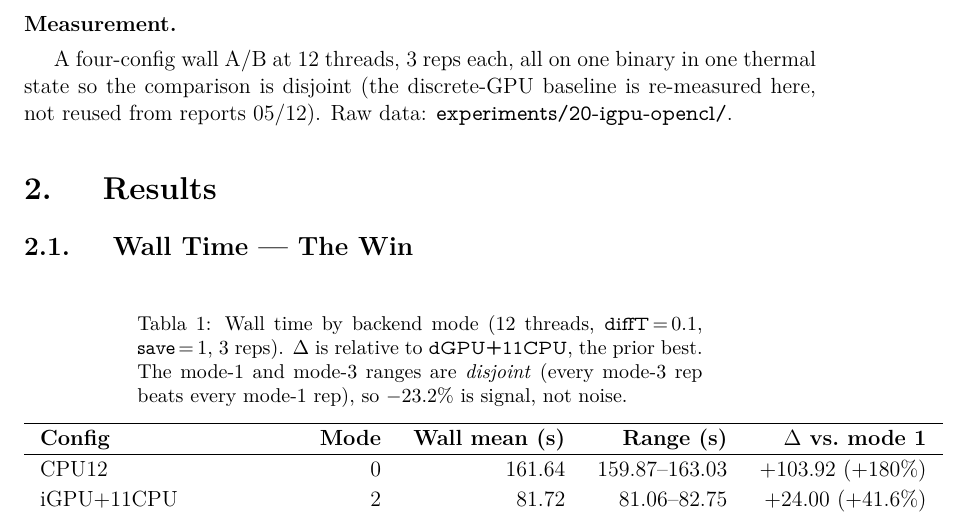
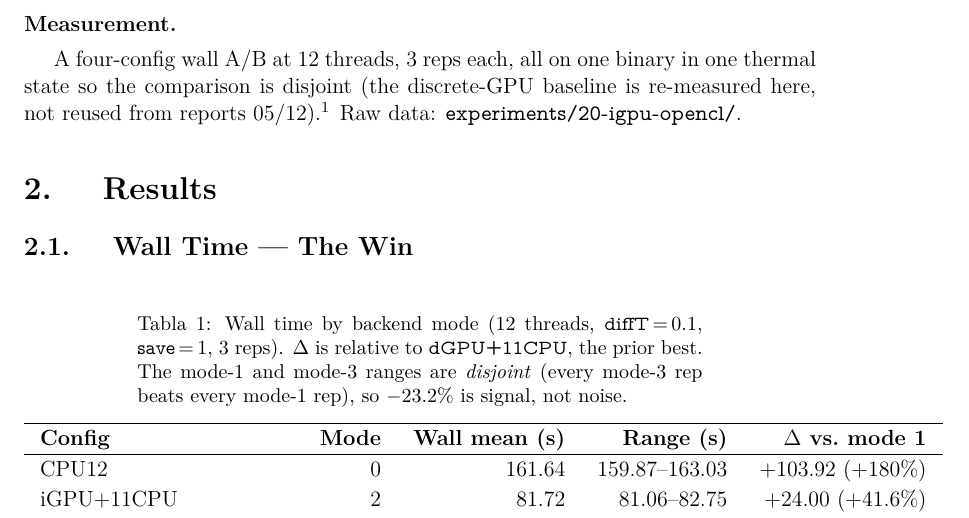
Before and after one commit to MFSaavedra/mandelbrot_hybrid_profiled, a LaTeX thesis (reports/20-igpu-opencl.tex): part of page 4 of 10, cut so that both start at the same text. Compiled offline with pdfLaTeX; a missing font is replaced by an installed copy or a similar font; a LaTeX package or settings file that is missing is left out.

Commit message:
report 20: save=0 cross-check + baseline footnote
Add a save=0 A/B (alternating mode1/mode3, 3 reps, diffT=0.1, 12 threads)
to reconcile report 20's save=1 baseline with report 12's save=0 numbers:
  dGPU+11CPU       49.24s  (reproduces report 12's 49.86s -> no regression)
  dGPU+iGPU+10CPU  38.19s  (-22.4%, a new best, -23.4% below report 12)

Confirms the higher 57.72s save=1 baseline is PNG writes + thermal soak,
not a code change (CUDA path byte-identical). Footnote on the report's
baseline states this; README gains a save=0 cross-check section + raw data
(ab_save0.csv, logs/).

```diff
--- a/reports/20-igpu-opencl.tex
+++ b/reports/20-igpu-opencl.tex
@@ -171,7 +171,15 @@ double-precision kernel builds.
 
 \paragraph{Measurement.} A four-config wall A/B at 12~threads, 3~reps each, all on
 one binary in one thermal state so the comparison is disjoint (the discrete-GPU
-baseline is re-measured here, not reused from reports~05/12). Raw data:
+baseline is re-measured here, not reused from reports~05/12).\footnote{The \texttt{save=1} PNG writes raise the
+absolute wall $\sim$5~s above the \texttt{save=0} numbers of reports~08--13, so the
+57.72~s baseline here is \emph{not} comparable to report~12's 49.86~s. A separate
+\texttt{save=0} cross-check (\texttt{experiments/20-igpu-opencl/ab\_save0.csv};
+alternating mode~1/mode~3, 3~reps) confirms the gap is \texttt{save}\,+\,thermal, not
+a regression: it reproduces report~12's \texttt{save=0} baseline at mode~1
+(\textbf{49.24~s} vs.\ 49.86~s) and gives mode~3 at \textbf{38.19~s} ($-22.4\%$, a new
+best, $-23.4\%$ below report~12). The win is identical in both regimes; the CUDA path
+is byte-identical to \texttt{binary-v5-affinity}.} Raw data:
 \texttt{experiments/20-igpu-opencl/}.
 
 % -----------------------------------------------------------------------
```
Also changed, not shown: experiments/20-igpu-opencl/ab_save0.csv (added, +7 -0 lines), experiments/20-igpu-opencl/README.md, reports/20-igpu-opencl.pdf, 12 other files.
